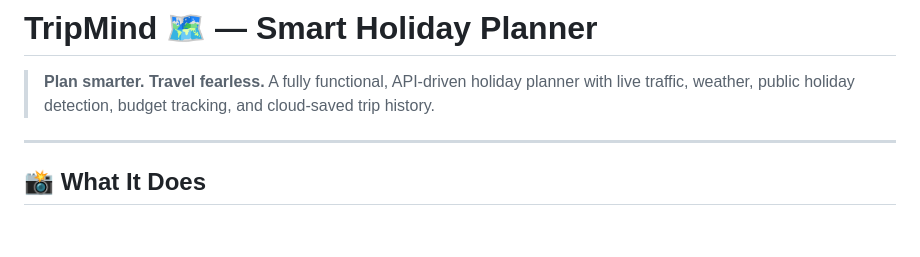
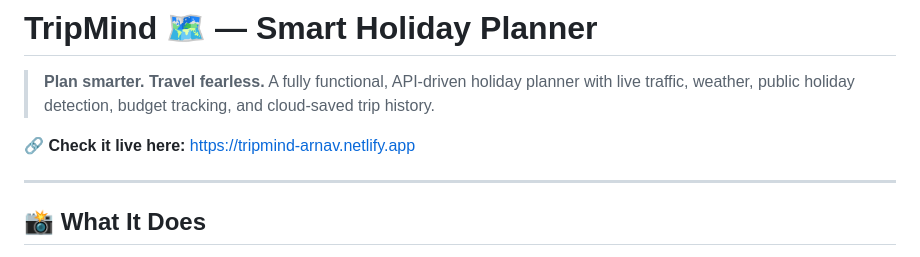
Before and after one commit to Arnavmehar-5/TripMind-Smart-Holiday-Planner, a Markdown page: README.md, the part around the change. Drawn GitHub-style; blank space fills up the shorter version.

Commit message:
Update README with live demo link and details
Added live demo link and updated project details.

```diff
--- a/README.md
+++ b/README.md
@@ -3,6 +3,8 @@
 > **Plan smarter. Travel fearless.**
 > A fully functional, API-driven holiday planner with live traffic, weather,
 > public holiday detection, budget tracking, and cloud-saved trip history.
+
+🔗 **Check it live here:** [https://tripmind-arnav.netlify.app](https://tripmind-arnav.netlify.app)
 
 ---
 
```
